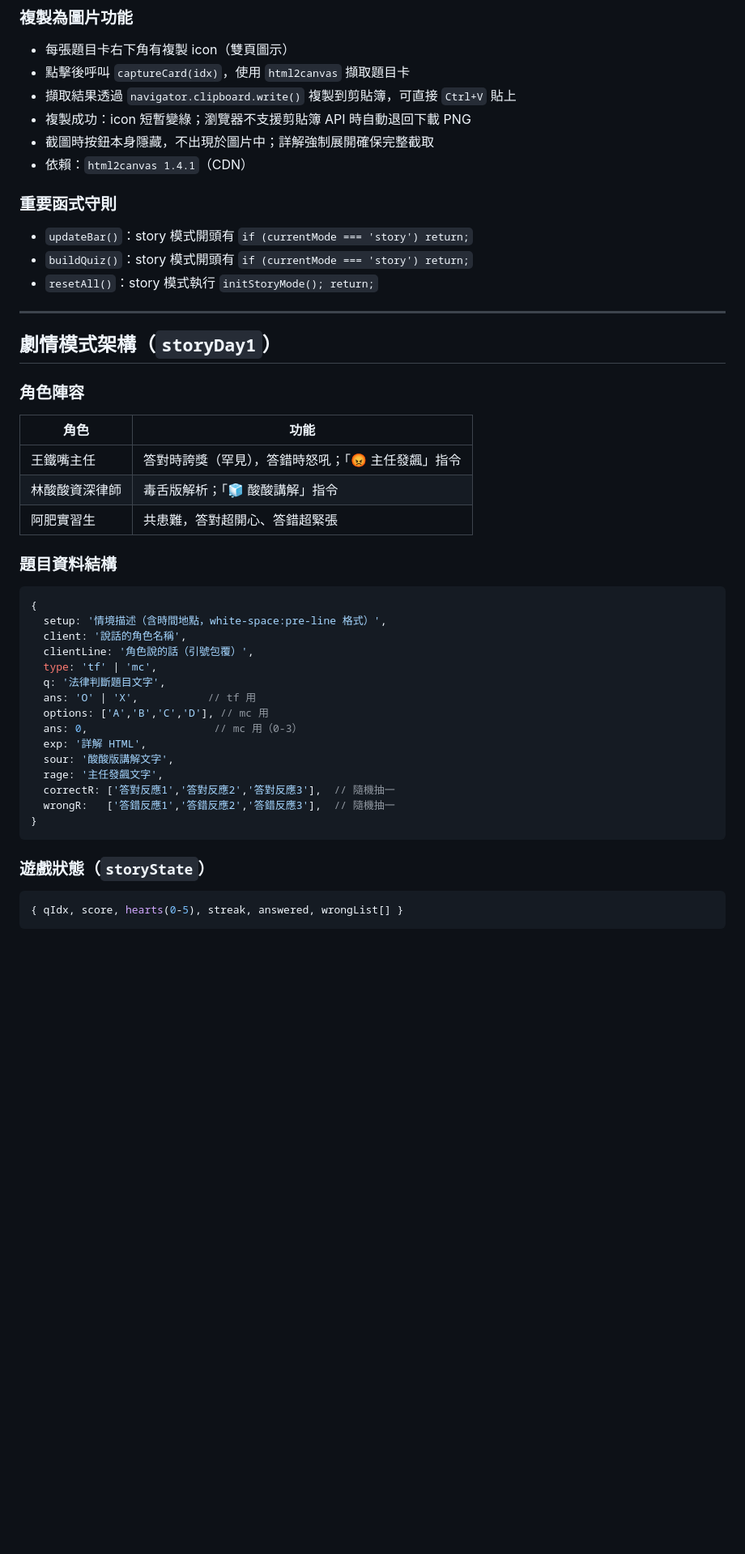
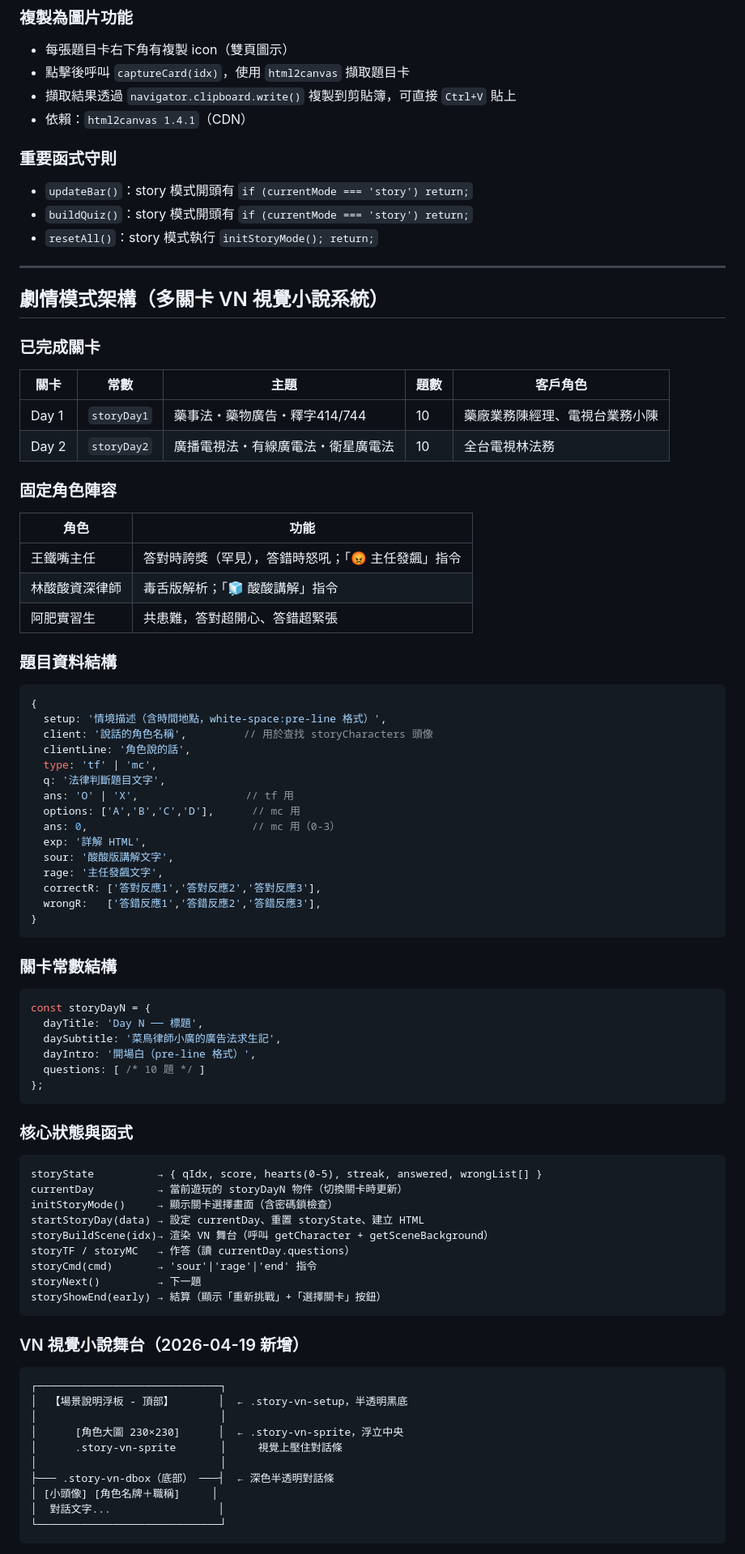
Before and after one commit to lml679939-cmyk/advertising-law, a Markdown page: CLAUDE.md, the part around one of its changes. Shown at 81% size. Drawn GitHub-style; blank space fills up the shorter version.

Commit message:
docs: 更新 CLAUDE.md — Day2完成、VN架構、高效工作指令

````diff
--- a/CLAUDE.md
+++ b/CLAUDE.md
@@ -70,8 +70,6 @@
 - 每張題目卡右下角有複製 icon（雙頁圖示）
 - 點擊後呼叫 `captureCard(idx)`，使用 `html2canvas` 擷取題目卡
 - 擷取結果透過 `navigator.clipboard.write()` 複製到剪貼簿，可直接 `Ctrl+V` 貼上
-- 複製成功：icon 短暫變綠；瀏覽器不支援剪貼簿 API 時自動退回下載 PNG
-- 截圖時按鈕本身隱藏，不出現於圖片中；詳解強制展開確保完整截取
 - 依賴：`html2canvas 1.4.1`（CDN）
 
 ### 重要函式守則
@@ -81,9 +79,16 @@
 
 ---
 
-## 劇情模式架構（`storyDay1`）
+## 劇情模式架構（多關卡 VN 視覺小說系統）
 
-### 角色陣容
+### 已完成關卡
+
+| 關卡 | 常數 | 主題 | 題數 | 客戶角色 |
+|------|------|------|------|---------|
+| Day 1 | `storyDay1` | 藥事法・藥物廣告・釋字414/744 | 10 | 藥廠業務陳經理、電視台業務小陳 |
+| Day 2 | `storyDay2` | 廣播電視法・有線廣電法・衛星廣電法 | 10 | 全台電視林法務 |
+
+### 固定角色陣容
 | 角色 | 功能 |
 |------|------|
 | 王鐵嘴主任 | 答對時誇獎（罕見），答錯時怒吼；「😡 主任發飆」指令 |
@@ -94,22 +99,55 @@
 ```javascript
 {
   setup: '情境描述（含時間地點，white-space:pre-line 格式）',
-  client: '說話的角色名稱',
-  clientLine: '角色說的話（引號包覆）',
+  client: '說話的角色名稱',         // 用於查找 storyCharacters 頭像
+  clientLine: '角色說的話',
   type: 'tf' | 'mc',
   q: '法律判斷題目文字',
-  ans: 'O' | 'X',           // tf 用
-  options: ['A','B','C','D'], // mc 用
-  ans: 0,                    // mc 用（0-3）
+  ans: 'O' | 'X',                 // tf 用
+  options: ['A','B','C','D'],      // mc 用
+  ans: 0,                          // mc 用（0-3）
   exp: '詳解 HTML',
   sour: '酸酸版講解文字',
   rage: '主任發飆文字',
-  correctR: ['答對反應1','答對反應2','答對反應3'],  // 隨機抽一
-  wrongR:   ['答錯反應1','答錯反應2','答錯反應3'],  // 隨機抽一
+  correctR: ['答對反應1','答對反應2','答對反應3'],
+  wrongR:   ['答錯反應1','答錯反應2','答錯反應3'],
 }
 ```
 
-### 遊戲狀態（`storyState`）
+### 關卡常數結構
 ```javascript
-{ qIdx, score, hearts(0-5), streak, answered, wrongList[] }
+const storyDayN = {
+  dayTitle: 'Day N ── 標題',
+  daySubtitle: '菜鳥律師小廣的廣告法求生記',
+  dayIntro: '開場白（pre-line 格式）',
+  questions: [ /* 10 題 */ ]
+};
 ```
+
+### 核心狀態與函式
+```
+storyState          → { qIdx, score, hearts(0-5), streak, answered, wrongList[] }
+currentDay          → 當前遊玩的 storyDayN 物件（切換關卡時更新）
+initStoryMode()     → 顯示關卡選擇畫面（含密碼鎖檢查）
+startStoryDay(data) → 設定 currentDay、重置 storyState、建立 HTML
+storyBuildScene(idx)→ 渲染 VN 舞台（呼叫 getCharacter + getSceneBackground）
+storyTF / storyMC   → 作答（讀 currentDay.questions）
+storyCmd(cmd)       → 'sour'|'rage'|'end' 指令
+storyNext()         → 下一題
+storyShowEnd(early) → 結算（顯示「重新挑戰」+「選擇關卡」按鈕）
+```
+
+### VN 視覺小說舞台（2026-04-19 新增）
+```
+┌─────────────────────────────┐
+│  【場景說明浮板 - 頂部】       │  ← .story-vn-setup，半透明黑底
+│                             │
+│      [角色大圖 230×230]      │  ← .story-vn-sprite，浮立中央
+│      .story-vn-sprite       │     視覺上壓住對話條
+│                             │
+├─── .story-vn-dbox（底部） ───┤  ← 深色半透明對話條
+│ [小頭像] [角色名牌＋職稱]     │
+│  對話文字...                 │
+└─────────────────────────────┘
+```
+
````
Also changed, not shown: other parts of CLAUDE.md (+74 -15 lines).
